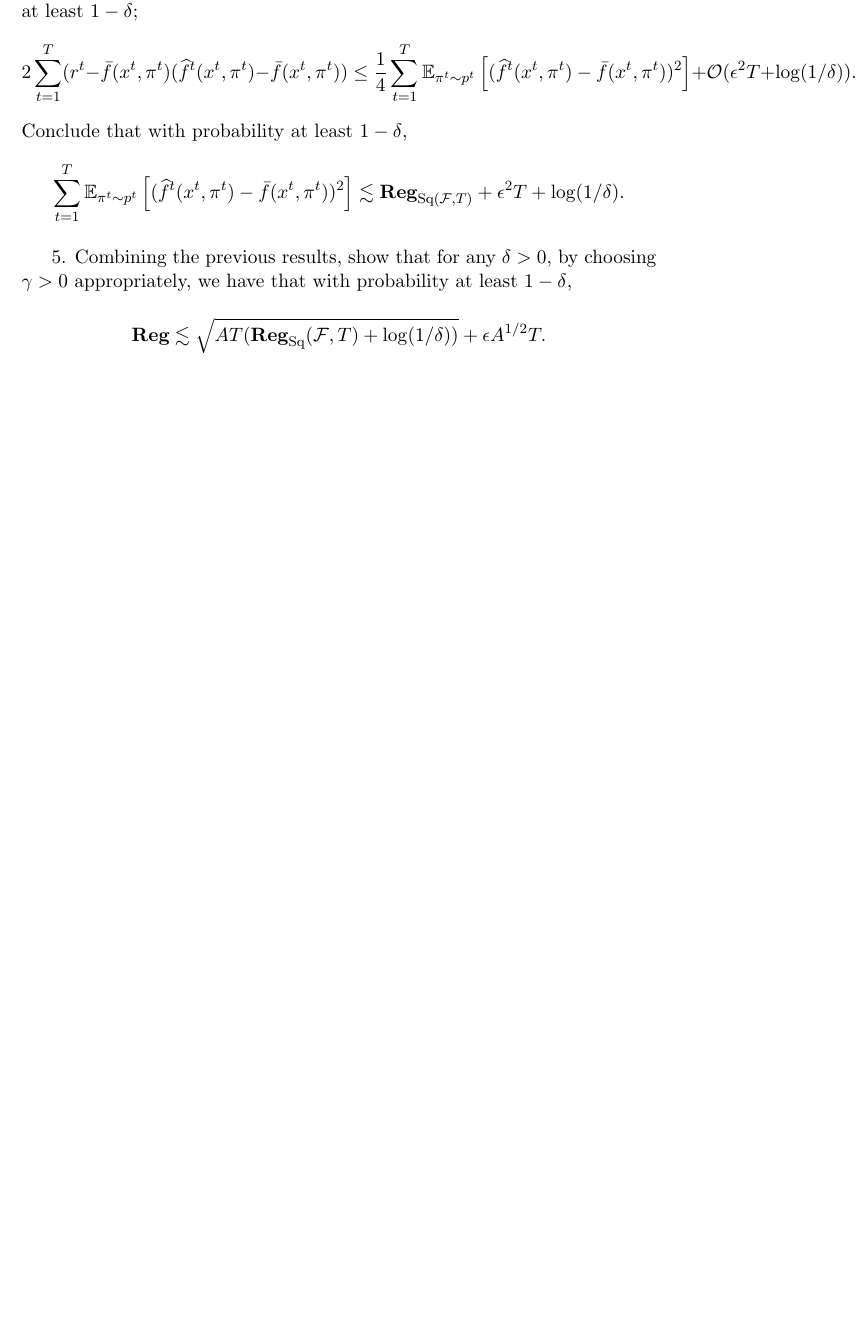
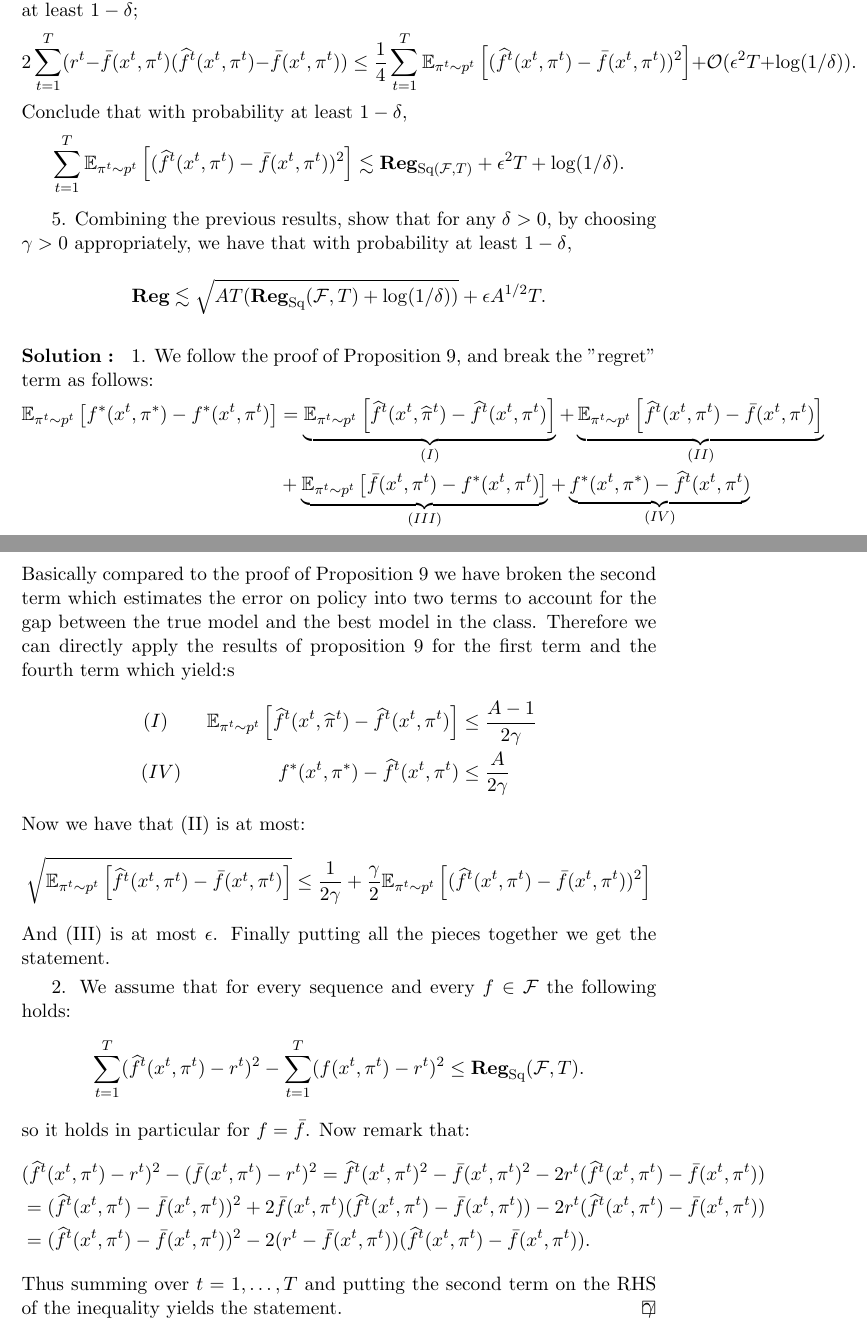
Before and after one commit to ludovicschwartz/Foundations_RL_IDM_solutions, a LaTeX document (chapter_03/main.tex, which reads chapter_03/03.tex): part of page 3 of 3 before the commit and two parts of pages 3 and 4 of 4 after it, the two joined at a grey line, cut so that both start at the same text, the shorter picture padded with empty space. Compiled offline with pdfLaTeX.

Commit message:
solution q1 et q2 exo3chap3

```diff
--- a/chapter_03/03.tex
+++ b/chapter_03/03.tex
@@ -47,5 +47,35 @@ Conclude that with probability at least $1-\delta$,
  \[ \Reg \lesssim \sqrt{AT(\Reg_{\text{Sq}}(\F,T)+\log(1/\delta))} +\epsilon A^{1/2}T.  \]
 
 
- \begin{solution}[TODO]
+ \begin{solution}[]
+    1. We follow the proof of Proposition 9, and break the "regret" term as follows:
+    \begin{align*} \EEs{f^*(x^t,\pi^*)-f^*(x^t,\pi^t)}{\pi^t\sim p^t} &=
+        \underbrace{\EEs{\wh f^t(x^t,\wh \pi^t)-\wh f^t(x^t,\pi^t)}{\pi^t \sim p^t}}_{(I)}
+    + \underbrace{\EEs{\wh f^t(x^t,\pi^t)-\bar f(x^t,\pi^t)}{\pi^t \sim p^t}}_{(II)}
+   \\
+    &+ \underbrace{\EEs{\bar f(x^t,\pi^t)- f^*(x^t,\pi^t)}{\pi^t \sim p^t}}_{(III)} +
+     \underbrace{f^*(x^t,\pi^*) - \wh f^t(x^t,\pi^t)}_{(IV)}
+    \end{align*}
+    Basically compared to the proof of Proposition 9 we have broken the second term which estimates the error on policy into two terms to account for the gap between the true model and the best model in the class.
+    Therefore we can directly apply the results of proposition 9 for the first term and the fourth term which yield:s
+    \begin{align*}
+        (I) \qquad \EEs{\wh f^t(x^t,\wh \pi^t)-\wh f^t(x^t,\pi^t)}{\pi^t \sim p^t} &\leq \frac{A-1}{2\gamma}\\
+        (IV)\qquad  \quad \qquad f^*(x^t,\pi^*) - \wh f^t(x^t,\pi^t) &\leq \frac{A}{2\gamma}
+    \end{align*}
+    Now we have that (II) is at most:
+    \begin{align*}
+        \sqrt{\EEs{\wh f^t(x^t,\pi^t)-\bar f(x^t,\pi^t)}{\pi^t \sim p^t}} \leq \frac{1}{2\gamma}+\frac{\gamma}{2}\EEs{(\wh f^t(x^t,\pi^t)-\bar f(x^t,\pi^t))^2}{\pi^t\sim p^t}
+    \end{align*}
+    And (III) is at most $\epsilon$. Finally putting all the pieces together we get the statement.
+
+2. We assume that for every sequence and every $f \in \F$ the following holds:
+\[ \sum_{t=1}^T(\wh f^t(x^t,\pi^t)-r^t)^2 -\sum_{t=1}^T(f(x^t,\pi^t)-r^t)^2\leq \Reg_{\text{Sq}}(\F,T).\]
+so it holds in particular for $f = \bar f$.
+Now remark that:
+\begin{align*}
+ &(\wh f^t(x^t,\pi^t) - r^t)^2 - (\bar f(x^t,\pi^t)-r^t)^2 = \wh f^t(x^t,\pi^t)^2 - \bar f(x^t,\pi^t)^2 -2r^t(\wh f^t(x^t,\pi^t)-\bar f(x^t,\pi^t)) \\
+ &= (\wh f^t(x^t,\pi^t) - \bar f(x^t,\pi^t))^2 + 2\bar f(x^t,\pi^t)(\wh f^t(x^t,\pi^t)-\bar f(x^t,\pi^t))-2r^t(\wh f^t(x^t,\pi^t)-\bar f(x^t,\pi^t)) \\
+&=(\wh f^t(x^t,\pi^t) - \bar f(x^t,\pi^t))^2  -2(r^t - \bar f(x^t,\pi^t))(\wh f^t(x^t,\pi^t)-\bar f(x^t,\pi^t)).
+\end{align*}
+Thus summing over $t=1,\ldots,T$ and putting the second term on the RHS of the inequality yields the statement.
 \end{solution}
```
Also changed, not shown: chapter_03/03.tex (2 more changed lines).
